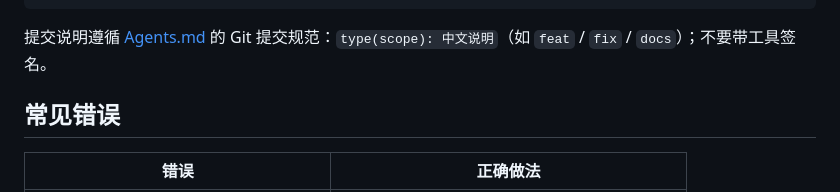
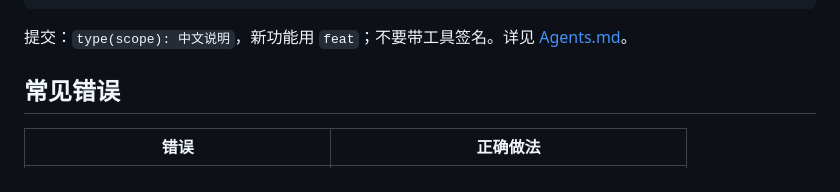
Before and after one commit to rokiai/flutter_riverpod_template, a Markdown page: README.md, the part around the change. Rendered like a GitHub page.

Commit message:
docs: 精简提交规范，去掉 Agent 已知的 Conventional Commits 细则

````diff
--- a/README.md
+++ b/README.md
@@ -406,7 +406,7 @@ flutter analyze --fatal-warnings --fatal-infos
 flutter test
 ```
 
-提交说明遵循 [Agents.md](Agents.md) 的 Git 提交规范：`type(scope): 中文说明`（如 `feat` / `fix` / `docs`）；不要带工具签名。
+提交：`type(scope): 中文说明`，新功能用 `feat`；不要带工具签名。详见 [Agents.md](Agents.md)。
 
 ## 常见错误
 
````
Also changed, not shown: Agents.md (+1 -26 lines).
